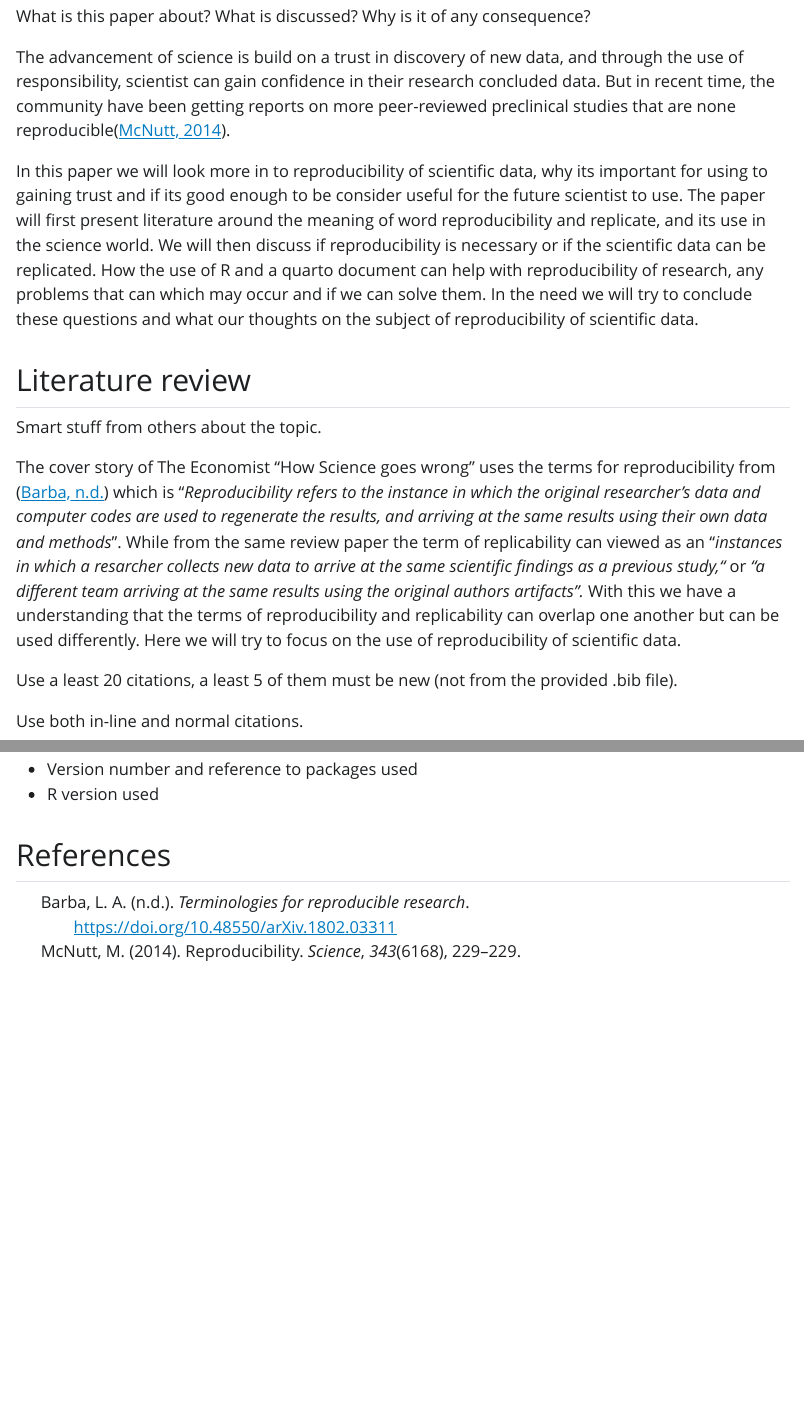
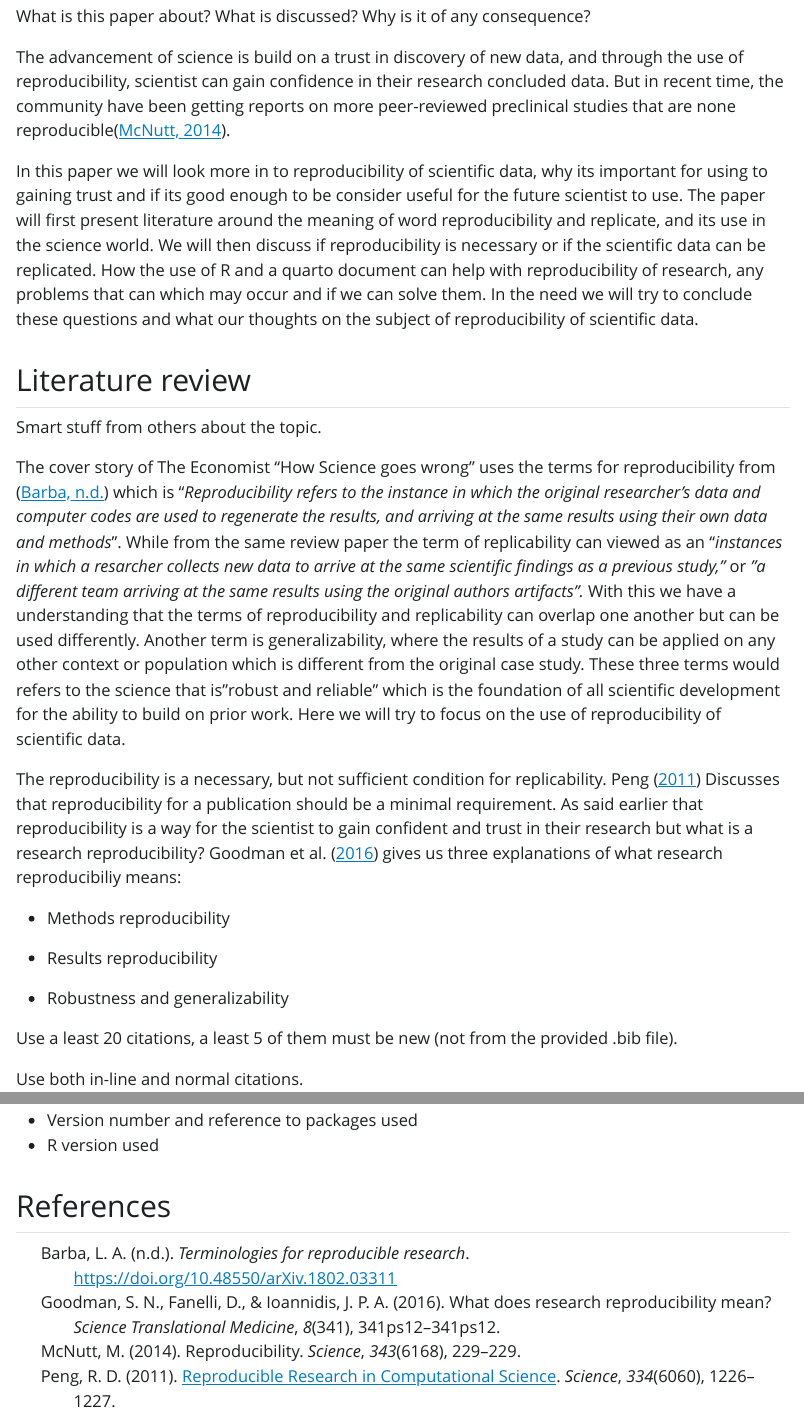
Before and after one commit to H-Vika/msb105Ass1, a Quarto document (msb105_ass_1_25.qmd): the page in a window 1100 px wide, from 290 px down, and a second part further down, joined at a grey line. The pictures show the output file msb105_ass_1_25.html that the author committed with the source, opened offline; Quarto's library style sheets are replaced by a plain one without menus.

Commit message:
Retting opp av tekst og kilder

```diff
--- a/msb105_ass_1_25.qmd
+++ b/msb105_ass_1_25.qmd
@@ -23,7 +23,7 @@ abstract: "A very short abstract. Put the abstract text here. One or two paragra
 
 What is this paper about? What is discussed? Why is it of any consequence?
 
-The advancement of science is build on a trust in discovery of new data, and through the use of responsibility, scientist can gain confidence in their research concluded data. But in recent time, the community have been getting reports on more peer-reviewed preclinical studies that are none reproducible[@mcnutt2014].
+The advancement of science is build on a trust in discovery of new data, and through the use of reproducibility, scientist can gain confidence in their research concluded data. But in recent time, the community have been getting reports on more peer-reviewed preclinical studies that are none reproducible[@mcnutt2014].
 
 In this paper we will look more in to reproducibility of scientific data, why its important for using to gaining trust and if its good enough to be consider useful for the future scientist to use. The paper will first present literature around the meaning of word reproducibility and replicate, and its use in the science world. We will then discuss if reproducibility is necessary or if the scientific data can be replicated. How the use of R and a quarto document can help with reproducibility of research, any problems that can which may occur and if we can solve them. In the need we will try to conclude these questions and what our thoughts on the subject of reproducibility of scientific data.
 
@@ -31,7 +31,15 @@ In this paper we will look more in to reproducibility of scientific data, why it
 
 Smart stuff from others about the topic.
 
-The cover story of The Economist "How Science goes wrong" uses the terms for reproducibility from [@barbaTerminologiesReproducibleResearch2018] which is "*Reproducibility refers to the instance in which the original researcher's data and computer codes are used to regenerate the results, and arriving at the same results using their own data and methods*". While from the same review paper the term of replicability can viewed as an "*instances in which a resarcher collects new data to arrive at the same scientific findings as a previous study,"* or *"a different team arriving at the same results using the original authors artifacts".* With this we have a understanding that the terms of reproducibility and replicability can overlap one another but can be used differently. Here we will try to focus on the use of reproducibility of scientific data.
+The cover story of The Economist "How Science goes wrong" uses the terms for reproducibility from [@barbaTerminologiesReproducibleResearch2018] which is "*Reproducibility refers to the instance in which the original researcher's data and computer codes are used to regenerate the results, and arriving at the same results using their own data and methods*". While from the same review paper the term of replicability can viewed as an "*instances in which a resarcher collects new data to arrive at the same scientific findings as a previous study,"* or *"a different team arriving at the same results using the original authors artifacts".* With this we have a understanding that the terms of reproducibility and replicability can overlap one another but can be used differently. Another term is generalizability, where the results of a study can be applied on any other context or population which is different from the original case study. These three terms would refers to the science that is "robust and reliable" which is the foundation of all scientific development for the ability to build on prior work. Here we will try to focus on the use of reproducibility of scientific data.
+
+The reproducibility is a necessary, but not sufficient condition for replicability. @peng2011 Discusses that reproducibility for a publication should be a minimal requirement. As said earlier that reproducibility is a way for the scientist to gain confident and trust in their research but what is a research reproducibility? @goodman2016b gives us three explanations of what research reproducibiliy means:
+
+-   Methods reproducibility
+
+-   Results reproducibility
+
+-   Robustness and generalizability
 
 Use a least 20 citations, a least 5 of them must be new (not from the provided .bib file).
 
```
Also changed, not shown: msb105_ass_1_25.html.
